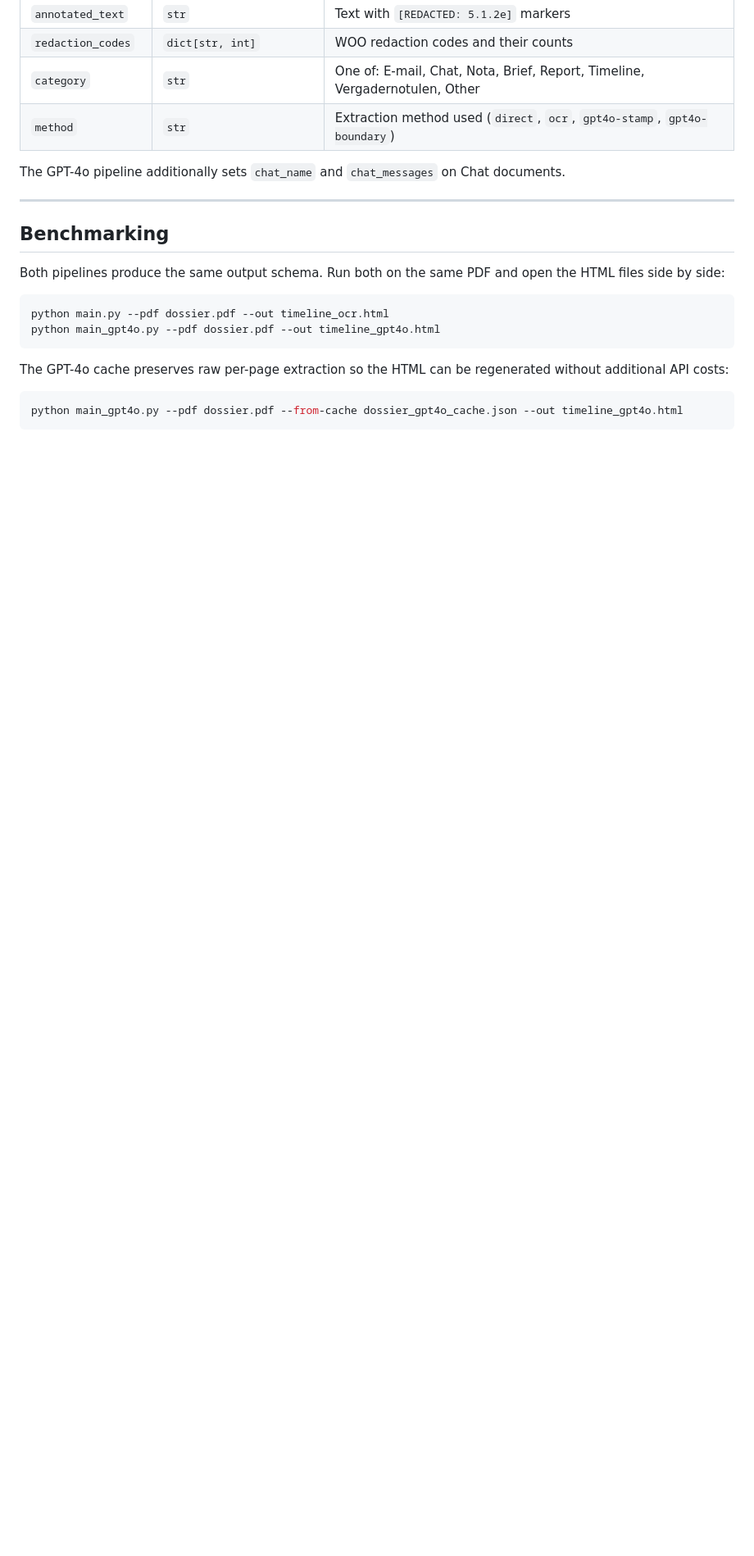
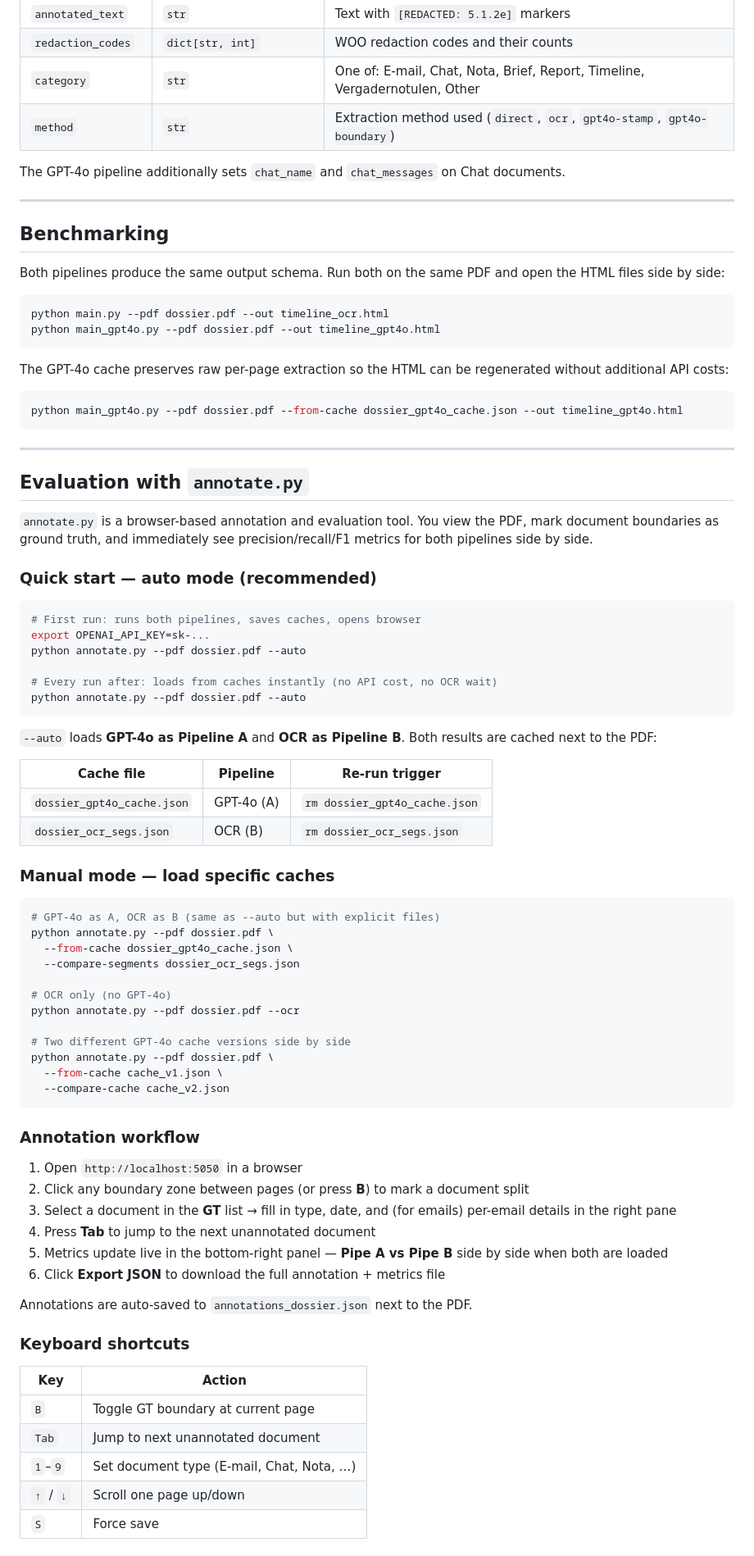
Before and after one commit to joriswex/WOO_organizer, a Markdown page: README.md, the part around one of its changes. Shown at 82% size. Drawn GitHub-style; blank space fills up the shorter version.

Commit message:
docs: add annotate.py evaluation workflow to README
Covers --auto quick start, manual mode, annotation workflow,
keyboard shortcuts, email-level evaluation, and all CLI flags.

Co-Authored-By: Claude Sonnet 4.6 <noreply@anthropic.com>

````diff
--- a/README.md
+++ b/README.md
@@ -259,3 +259,66 @@ The GPT-4o cache preserves raw per-page extraction so the HTML can be regenerate
 ```bash
 python main_gpt4o.py --pdf dossier.pdf --from-cache dossier_gpt4o_cache.json --out timeline_gpt4o.html
 ```
+
+---
+
+## Evaluation with `annotate.py`
+
+`annotate.py` is a browser-based annotation and evaluation tool. You view the PDF, mark document boundaries as ground truth, and immediately see precision/recall/F1 metrics for both pipelines side by side.
+
+### Quick start — auto mode (recommended)
+
+```bash
+# First run: runs both pipelines, saves caches, opens browser
+export OPENAI_API_KEY=sk-...
+python annotate.py --pdf dossier.pdf --auto
+
+# Every run after: loads from caches instantly (no API cost, no OCR wait)
+python annotate.py --pdf dossier.pdf --auto
+```
+
+`--auto` loads **GPT-4o as Pipeline A** and **OCR as Pipeline B**. Both results are cached next to the PDF:
+
+| Cache file | Pipeline | Re-run trigger |
+|---|---|---|
+| `dossier_gpt4o_cache.json` | GPT-4o (A) | `rm dossier_gpt4o_cache.json` |
+| `dossier_ocr_segs.json` | OCR (B) | `rm dossier_ocr_segs.json` |
+
+### Manual mode — load specific caches
+
+```bash
+# GPT-4o as A, OCR as B (same as --auto but with explicit files)
+python annotate.py --pdf dossier.pdf \
+  --from-cache dossier_gpt4o_cache.json \
+  --compare-segments dossier_ocr_segs.json
+
+# OCR only (no GPT-4o)
+python annotate.py --pdf dossier.pdf --ocr
+
+# Two different GPT-4o cache versions side by side
+python annotate.py --pdf dossier.pdf \
+  --from-cache cache_v1.json \
+  --compare-cache cache_v2.json
+```
+
+### Annotation workflow
+
+1. Open `http://localhost:5050` in a browser
+2. Click any boundary zone between pages (or press **B**) to mark a document split
+3. Select a document in the **GT** list → fill in type, date, and (for emails) per-email details in the right pane
+4. Press **Tab** to jump to the next unannotated document
+5. Metrics update live in the bottom-right panel — **Pipe A vs Pipe B** side by side when both are loaded
+6. Click **Export JSON** to download the full annotation + metrics file
+
+Annotations are auto-saved to `annotations_dossier.json` next to the PDF.
+
+### Keyboard shortcuts
+
+| Key | Action |
+|---|---|
+| `B` | Toggle GT boundary at current page |
+| `Tab` | Jump to next unannotated document |
+| `1`–`9` | Set document type (E-mail, Chat, Nota, …) |
+| `↑` / `↓` | Scroll one page up/down |
+| `S` | Force save |
+
````
Also changed, not shown: other parts of README.md (+24 -0 lines).
